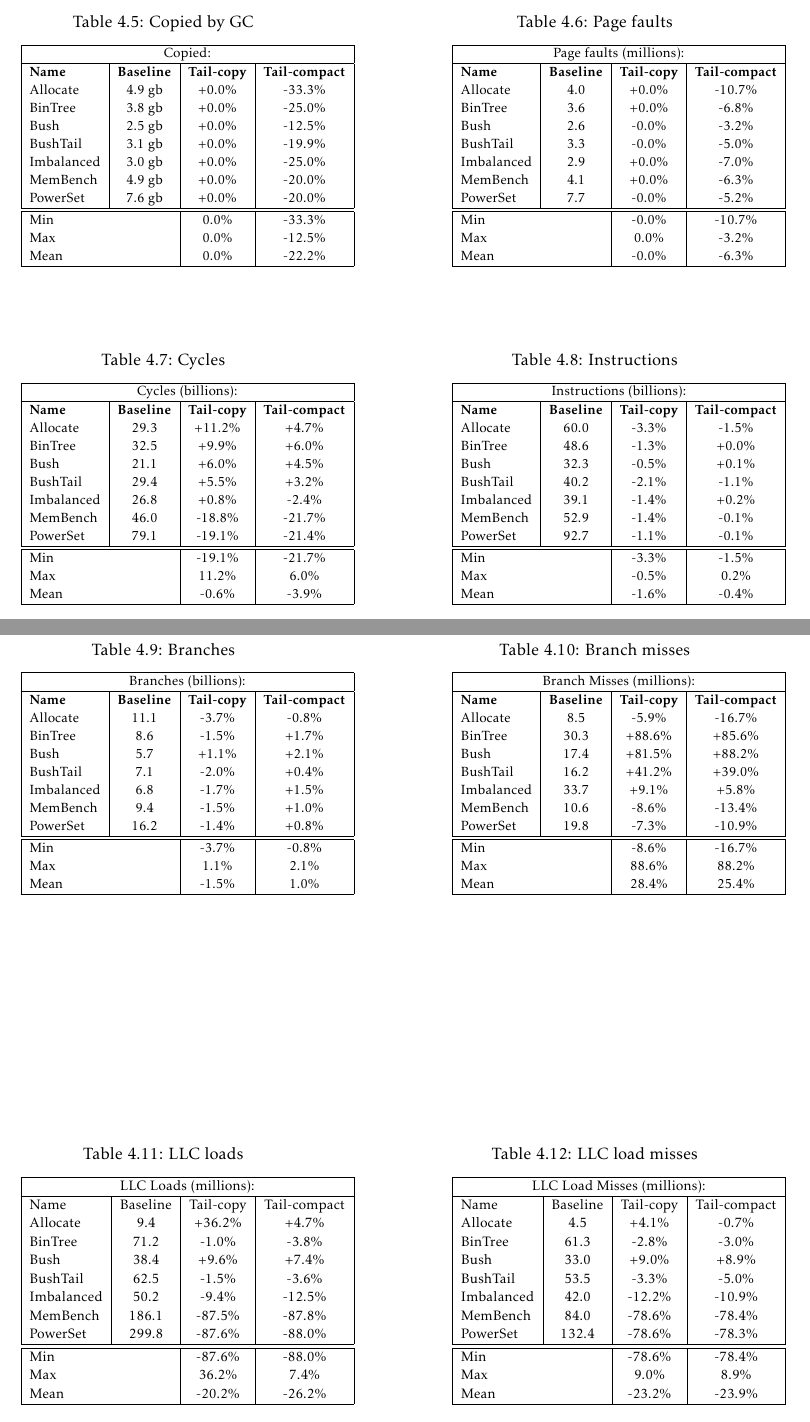
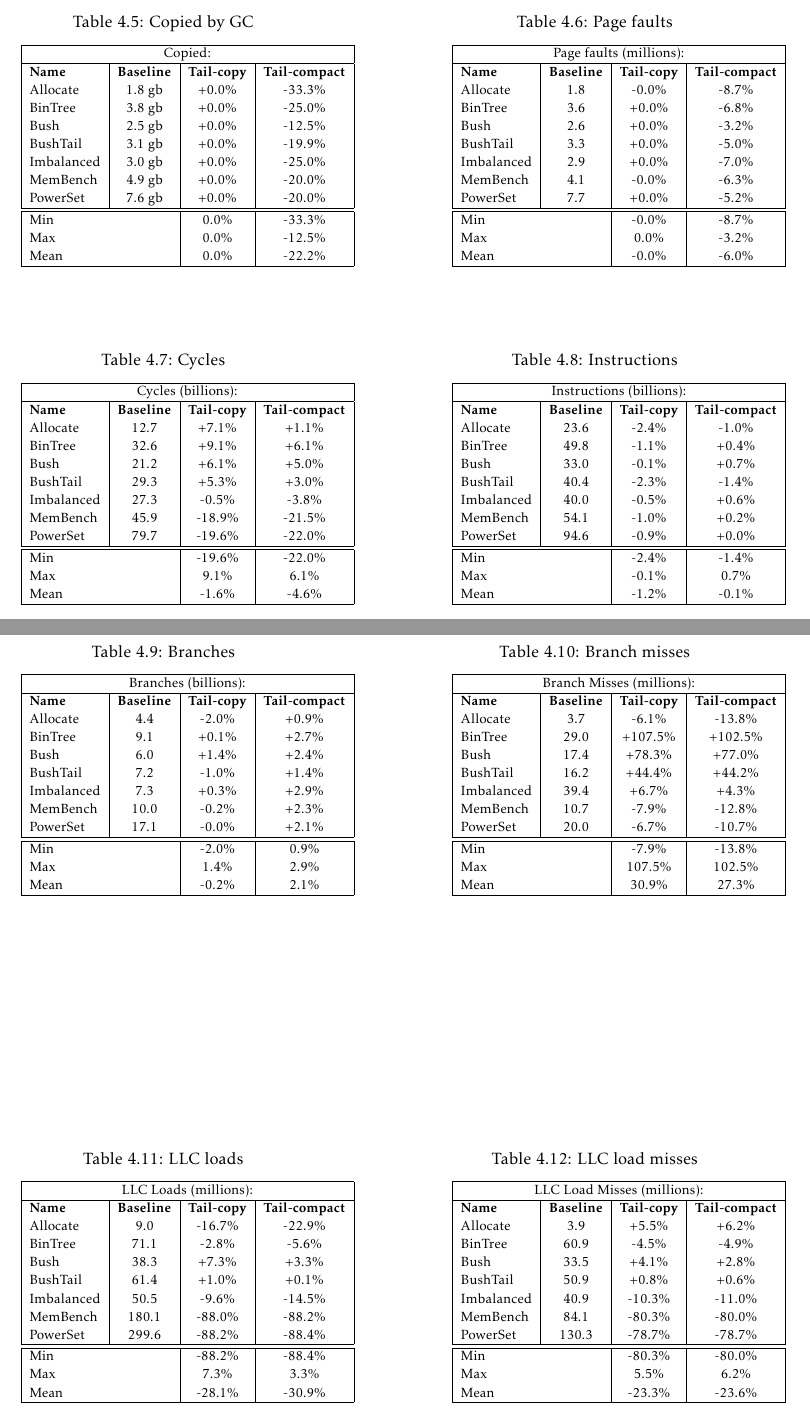
Before and after one commit to Lemmih/BachelorThesis, a LaTeX thesis (thesis/main.tex, which reads thesis/data.tex, thesis/preamble.tex): two parts of pages 20 and 21 of 32, joined at a grey line, cut so that both start at the same text. Compiled offline with pdfLaTeX.

Commit message:
Update data tables.

```diff
--- a/thesis/data.tex
+++ b/thesis/data.tex
@@ -103,13 +102,13 @@
 \multicolumn{4}{|c|}{Copied:}\\
 \hline
 \textbf{Name}&\textbf{Baseline}&\textbf{Tail-copy}&\textbf{Tail-compact}\\
-    Allocate   &4.9 gb &+0.0\% &-33.3\% \\
-    BinTree    &3.8 gb &+0.0\% &-25.0\% \\
-    Bush       &2.5 gb &+0.0\% &-12.5\% \\
-    BushTail   &3.1 gb &+0.0\% &-19.9\% \\
-    Imbalanced &3.0 gb &+0.0\% &-25.0\% \\
-    MemBench   &4.9 gb &+0.0\% &-20.0\% \\
-    PowerSet   &7.6 gb &+0.0\% &-20.0\% \\
+Allocate       &1.8 gb         &+0.0\%         &-33.3\%        \\
+BinTree        &3.8 gb         &+0.0\%         &-25.0\%        \\
+Bush           &2.5 gb         &+0.0\%         &-12.5\%        \\
+BushTail       &3.1 gb         &+0.0\%         &-19.9\%        \\
+Imbalanced     &3.0 gb         &+0.0\%         &-25.0\%        \\
+MemBench       &4.9 gb         &+0.0\%         &-20.0\%        \\
+PowerSet       &7.6 gb         &+0.0\%         &-20.0\%        \\
 \hline
 \hline
 \multicolumn{2}{|l|}{Min}&0.0\%&-33.3\%\\
@@ -124,18 +123,18 @@
 \multicolumn{4}{|c|}{Page faults (millions):}\\
 \hline
 \textbf{Name}&\textbf{Baseline}&\textbf{Tail-copy}&\textbf{Tail-compact}\\
-    Allocate   &4.0 &+0.0\% &-10.7\%\\
-    BinTree    &3.6 &+0.0\% &-6.8\% \\
-    Bush       &2.6 &-0.0\% &-3.2\% \\
-    BushTail   &3.3 &-0.0\% &-5.0\% \\
-    Imbalanced &2.9 &+0.0\% &-7.0\% \\
-    MemBench   &4.1 &+0.0\% &-6.3\% \\
-    PowerSet   &7.7 &-0.0\% &-5.2\% \\
+Allocate       &1.8     &-0.0\%         &-8.7\%         \\
+BinTree        &3.6     &+0.0\%         &-6.8\%         \\
+Bush           &2.6     &+0.0\%         &-3.2\%         \\
+BushTail       &3.3     &+0.0\%         &-5.0\%         \\
+Imbalanced     &2.9     &+0.0\%         &-7.0\%         \\
+MemBench       &4.1     &-0.0\%         &-6.3\%         \\
+PowerSet       &7.7     &+0.0\%         &-5.2\%         \\
 \hline
 \hline
-    \multicolumn{2}{|l|}{Min}&-0.0\%&-10.7\%\\
+\multicolumn{2}{|l|}{Min}&-0.0\%&-8.7\%\\
 \multicolumn{2}{|l|}{Max}&0.0\%&-3.2\%\\
-    \multicolumn{2}{|l|}{Mean}&-0.0\%&-6.3\%\\
+\multicolumn{2}{|l|}{Mean}&-0.0\%&-6.0\%\\
 \hline
     }
   \end{rtable}
@@ -151,18 +150,18 @@
 \multicolumn{4}{|c|}{Cycles (billions):}\\
 \hline
 \textbf{Name}&\textbf{Baseline}&\textbf{Tail-copy}&\textbf{Tail-compact}\\
-    Allocate   &29.3 &+11.2\% &+4.7\%  \\
-    BinTree    &32.5 &+9.9\%  &+6.0\%  \\
-    Bush       &21.1 &+6.0\%  &+4.5\%  \\
-    BushTail   &29.4 &+5.5\%  &+3.2\%  \\
-    Imbalanced &26.8 &+0.8\%  &-2.4\%  \\
-    MemBench   &46.0 &-18.8\% &-21.7\% \\
-    PowerSet   &79.1 &-19.1\% &-21.4\% \\
+Allocate       &12.7   &+7.1\%         &+1.1\%         \\
+BinTree        &32.6   &+9.1\%         &+6.1\%         \\
+Bush           &21.2   &+6.1\%         &+5.0\%         \\
+BushTail       &29.3   &+5.3\%         &+3.0\%         \\
+Imbalanced     &27.3   &-0.5\%         &-3.8\%         \\
+MemBench       &45.9   &-18.9\%        &-21.5\%        \\
+PowerSet       &79.7   &-19.6\%        &-22.0\%        \\
 \hline
 \hline
-    \multicolumn{2}{|l|}{Min}&-19.1\%&-21.7\%\\
-    \multicolumn{2}{|l|}{Max}&11.2\%&6.0\%\\
-    \multicolumn{2}{|l|}{Mean}&-0.6\%&-3.9\%\\
+\multicolumn{2}{|l|}{Min}&-19.6\%&-22.0\%\\
+\multicolumn{2}{|l|}{Max}&9.1\%&6.1\%\\
+\multicolumn{2}{|l|}{Mean}&-1.6\%&-4.6\%\\
 \hline
     }
   \end{ltable}
@@ -172,18 +171,18 @@
 \multicolumn{4}{|c|}{Instructions (billions):}\\
 \hline
 \textbf{Name}&\textbf{Baseline}&\textbf{Tail-copy}&\textbf{Tail-compact}\\
-    Allocate   &60.0 &-3.3\% &-1.5\% \\
-    BinTree    &48.6 &-1.3\% &+0.0\% \\
-    Bush       &32.3 &-0.5\% &+0.1\% \\
-    BushTail   &40.2 &-2.1\% &-1.1\% \\
-    Imbalanced &39.1 &-1.4\% &+0.2\% \\
-    MemBench   &52.9 &-1.4\% &-0.1\% \\
-    PowerSet   &92.7 &-1.1\% &-0.1\% \\
+Allocate       &23.6    &-2.4\%         &-1.0\%         \\
+BinTree        &49.8    &-1.1\%         &+0.4\%         \\
+Bush           &33.0    &-0.1\%         &+0.7\%         \\
+BushTail       &40.4    &-2.3\%         &-1.4\%         \\
+Imbalanced     &40.0    &-0.5\%         &+0.6\%         \\
+MemBench       &54.1    &-1.0\%         &+0.2\%         \\
+PowerSet       &94.6    &-0.9\%         &+0.0\%         \\
 \hline
 \hline
-    \multicolumn{2}{|l|}{Min}&-3.3\%&-1.5\%\\
-    \multicolumn{2}{|l|}{Max}&-0.5\%&0.2\%\\
-    \multicolumn{2}{|l|}{Mean}&-1.6\%&-0.4\%\\
+\multicolumn{2}{|l|}{Min}&-2.4\%&-1.4\%\\
+\multicolumn{2}{|l|}{Max}&-0.1\%&0.7\%\\
+\multicolumn{2}{|l|}{Mean}&-1.2\%&-0.1\%\\
 \hline
     }
   \end{rtable}
@@ -199,18 +198,18 @@
 \multicolumn{4}{|c|}{Branches (billions):}\\
 \hline
 \textbf{Name}&\textbf{Baseline}&\textbf{Tail-copy}&\textbf{Tail-compact}\\
-    Allocate   &11.1 &-3.7\% &-0.8\% \\
-    BinTree    &8.6  &-1.5\% &+1.7\% \\
-    Bush       &5.7  &+1.1\% &+2.1\% \\
-    BushTail   &7.1  &-2.0\% &+0.4\% \\
-    Imbalanced &6.8  &-1.7\% &+1.5\% \\
-    MemBench   &9.4  &-1.5\% &+1.0\% \\
-    PowerSet   &16.2 &-1.4\% &+0.8\% \\
+Allocate       &4.4     &-2.0\%         &+0.9\%         \\
+BinTree        &9.1     &+0.1\%         &+2.7\%         \\
+Bush           &6.0     &+1.4\%         &+2.4\%         \\
+BushTail       &7.2     &-1.0\%         &+1.4\%         \\
+Imbalanced     &7.3     &+0.3\%         &+2.9\%         \\
+MemBench       &10.0    &-0.2\%         &+2.3\%         \\
+PowerSet       &17.1    &-0.0\%         &+2.1\%         \\
 \hline
 \hline
-    \multicolumn{2}{|l|}{Min}&-3.7\%&-0.8\%\\
-    \multicolumn{2}{|l|}{Max}&1.1\%&2.1\%\\
-    \multicolumn{2}{|l|}{Mean}&-1.5\%&1.0\%\\
+\multicolumn{2}{|l|}{Min}&-2.0\%&0.9\%\\
+\multicolumn{2}{|l|}{Max}&1.4\%&2.9\%\\
+\multicolumn{2}{|l|}{Mean}&-0.2\%&2.1\%\\
 \hline
     }
   \end{ltable}
@@ -220,18 +219,18 @@
 \multicolumn{4}{|c|}{Branch Misses (millions):}\\
 \hline
 \textbf{Name}&\textbf{Baseline}&\textbf{Tail-copy}&\textbf{Tail-compact}\\
-    Allocate   &8.5  &-5.9\%  &-16.7\% \\
-    BinTree    &30.3 &+88.6\% &+85.6\% \\
-    Bush       &17.4 &+81.5\% &+88.2\% \\
-    BushTail   &16.2 &+41.2\% &+39.0\% \\
-    Imbalanced &33.7 &+9.1\%  &+5.8\%  \\
-    MemBench   &10.6 &-8.6\%  &-13.4\% \\
-    PowerSet   &19.8 &-7.3\%  &-10.9\% \\
+Allocate       &3.7     &-6.1\%         &-13.8\%        \\
+BinTree        &29.0    &+107.5\%       &+102.5\%       \\
+Bush           &17.4    &+78.3\%        &+77.0\%        \\
+BushTail       &16.2    &+44.4\%        &+44.2\%        \\
+Imbalanced     &39.4    &+6.7\%         &+4.3\%         \\
+MemBench       &10.7    &-7.9\%         &-12.8\%        \\
+PowerSet       &20.0    &-6.7\%         &-10.7\%        \\
 \hline
 \hline
-    \multicolumn{2}{|l|}{Min}&-8.6\%&-16.7\%\\
-    \multicolumn{2}{|l|}{Max}&88.6\%&88.2\%\\
-    \multicolumn{2}{|l|}{Mean}&28.4\%&25.4\%\\
+\multicolumn{2}{|l|}{Min}&-7.9\%&-13.8\%\\
+\multicolumn{2}{|l|}{Max}&107.5\%&102.5\%\\
+\multicolumn{2}{|l|}{Mean}&30.9\%&27.3\%\\
 \hline
     }
   \end{rtable}
@@ -246,19 +245,19 @@
     \hline
 \multicolumn{4}{|c|}{LLC Loads (millions):}\\
 \hline
-    Name&Baseline&Tail-copy&Tail-compact\\
-    Allocate   &9.4   &+36.2\% &+4.7\%  \\
-    BinTree    &71.2  &-1.0\%  &-3.8\%  \\
-    Bush       &38.4  &+9.6\%  &+7.4\%  \\
-    BushTail   &62.5  &-1.5\%  &-3.6\%  \\
-    Imbalanced &50.2  &-9.4\%  &-12.5\% \\
-    MemBench   &186.1 &-87.5\% &-87.8\% \\
-    PowerSet   &299.8 &-87.6\% &-88.0\% \\
+\textbf{Name}&\textbf{Baseline}&\textbf{Tail-copy}&\textbf{Tail-compact}\\
+Allocate       &9.0     &-16.7\%        &-22.9\%        \\
+BinTree        &71.1    &-2.8\%         &-5.6\%         \\
+Bush           &38.3    &+7.3\%         &+3.3\%         \\
+BushTail       &61.4    &+1.0\%         &+0.1\%         \\
+Imbalanced     &50.5    &-9.6\%         &-14.5\%        \\
+MemBench       &180.1   &-88.0\%        &-88.2\%        \\
+PowerSet       &299.6   &-88.2\%        &-88.4\%        \\
 \hline
 \hline
-    \multicolumn{2}{|l|}{Min}&-87.6\%&-88.0\%\\
-    \multicolumn{2}{|l|}{Max}&36.2\%&7.4\%\\
-    \multicolumn{2}{|l|}{Mean}&-20.2\%&-26.2\%\\
+\multicolumn{2}{|l|}{Min}&-88.2\%&-88.4\%\\
+\multicolumn{2}{|l|}{Max}&7.3\%&3.3\%\\
+\multicolumn{2}{|l|}{Mean}&-28.1\%&-30.9\%\\
 \hline
     }
   \end{ltable}
@@ -267,19 +266,19 @@
     \hline
 \multicolumn{4}{|c|}{LLC Load Misses (millions):}\\
 \hline
-    Name&Baseline&Tail-copy&Tail-compact\\
-    Allocate   &4.5    &+4.1\%  &-0.7\%  \\
-    BinTree    &61.3   &-2.8\%  &-3.0\%  \\
-    Bush       &33.0   &+9.0\%  &+8.9\%  \\
-    BushTail   &53.5   &-3.3\%  &-5.0\%  \\
-    Imbalanced &42.0   &-12.2\% &-10.9\% \\
-    MemBench   &84.0   &-78.6\% &-78.4\% \\
-    PowerSet   &132.4  &-78.6\% &-78.3\% \\
+\textbf{Name}&\textbf{Baseline}&\textbf{Tail-copy}&\textbf{Tail-compact}\\
+Allocate       &3.9     &+5.5\%         &+6.2\%         \\
+BinTree        &60.9    &-4.5\%         &-4.9\%         \\
+Bush           &33.5    &+4.1\%         &+2.8\%         \\
+BushTail       &50.9    &+0.8\%         &+0.6\%         \\
+Imbalanced     &40.9    &-10.3\%        &-11.0\%        \\
+MemBench       &84.1    &-80.3\%        &-80.0\%        \\
+PowerSet       &130.3   &-78.7\%        &-78.7\%        \\
 \hline
 \hline
-    \multicolumn{2}{|l|}{Min}&-78.6\%&-78.4\%\\
-    \multicolumn{2}{|l|}{Max}&9.0\%&8.9\%\\
-    \multicolumn{2}{|l|}{Mean}&-23.2\%&-23.9\%\\
+\multicolumn{2}{|l|}{Min}&-80.3\%&-80.0\%\\
+\multicolumn{2}{|l|}{Max}&5.5\%&6.2\%\\
+\multicolumn{2}{|l|}{Mean}&-23.3\%&-23.6\%\\
 \hline
     }
   \end{rtable}
--- a/thesis/preamble.tex
+++ b/thesis/preamble.tex
@@ -37,8 +37,8 @@
 \end{tabular}}
 }}
 
-\setcounter{secnumdepth}{3}
-% \setcounter{tocdepth}{3}
+% \setcounter{secnumdepth}{3}
+\setcounter{tocdepth}{4}
 
 \input{styles/jenor}
 \input{styles/hansen}
```
Also changed, not shown: thesis/data.tex (73 more changed lines). Lines whose indentation alone changed are shown as unchanged.
